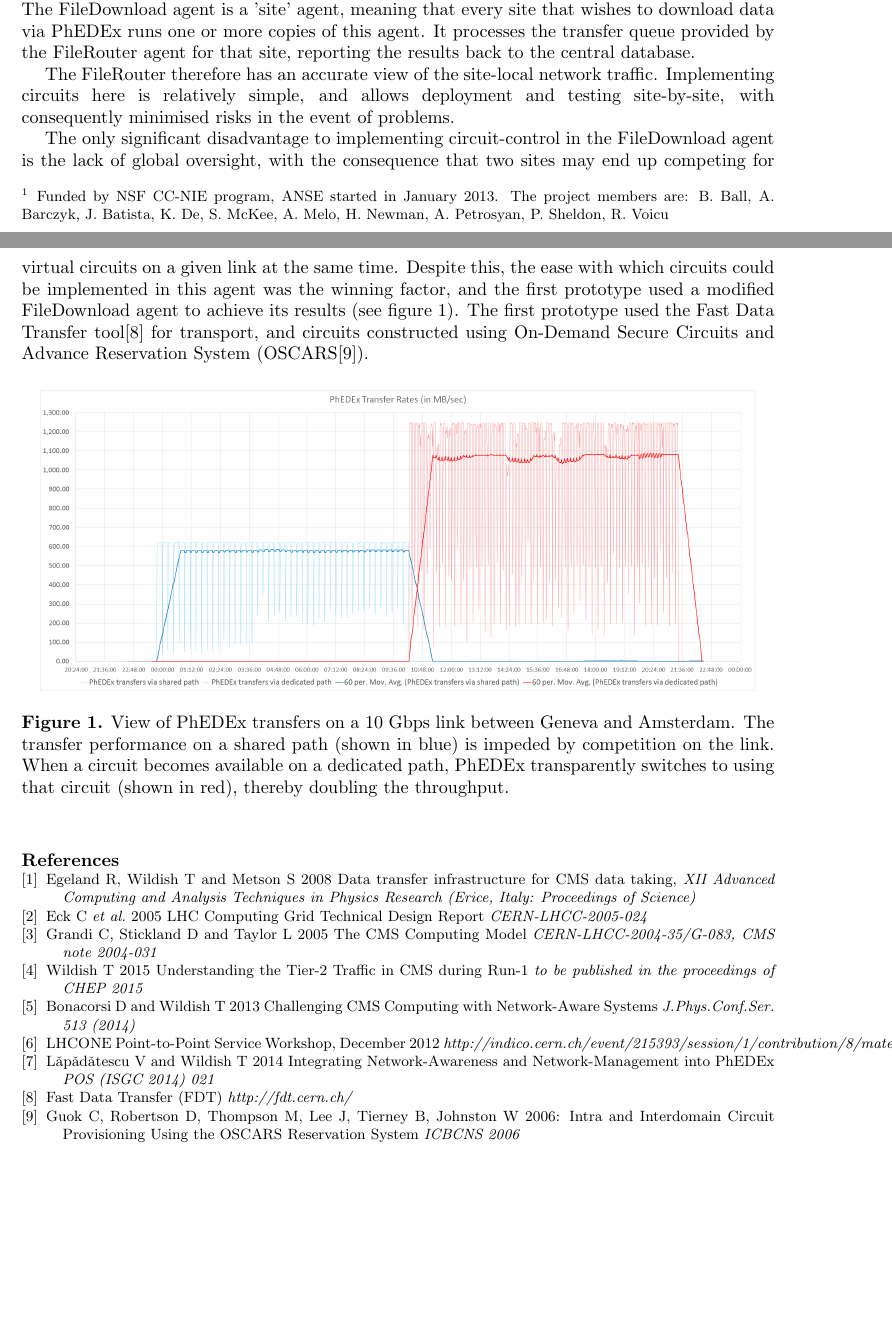
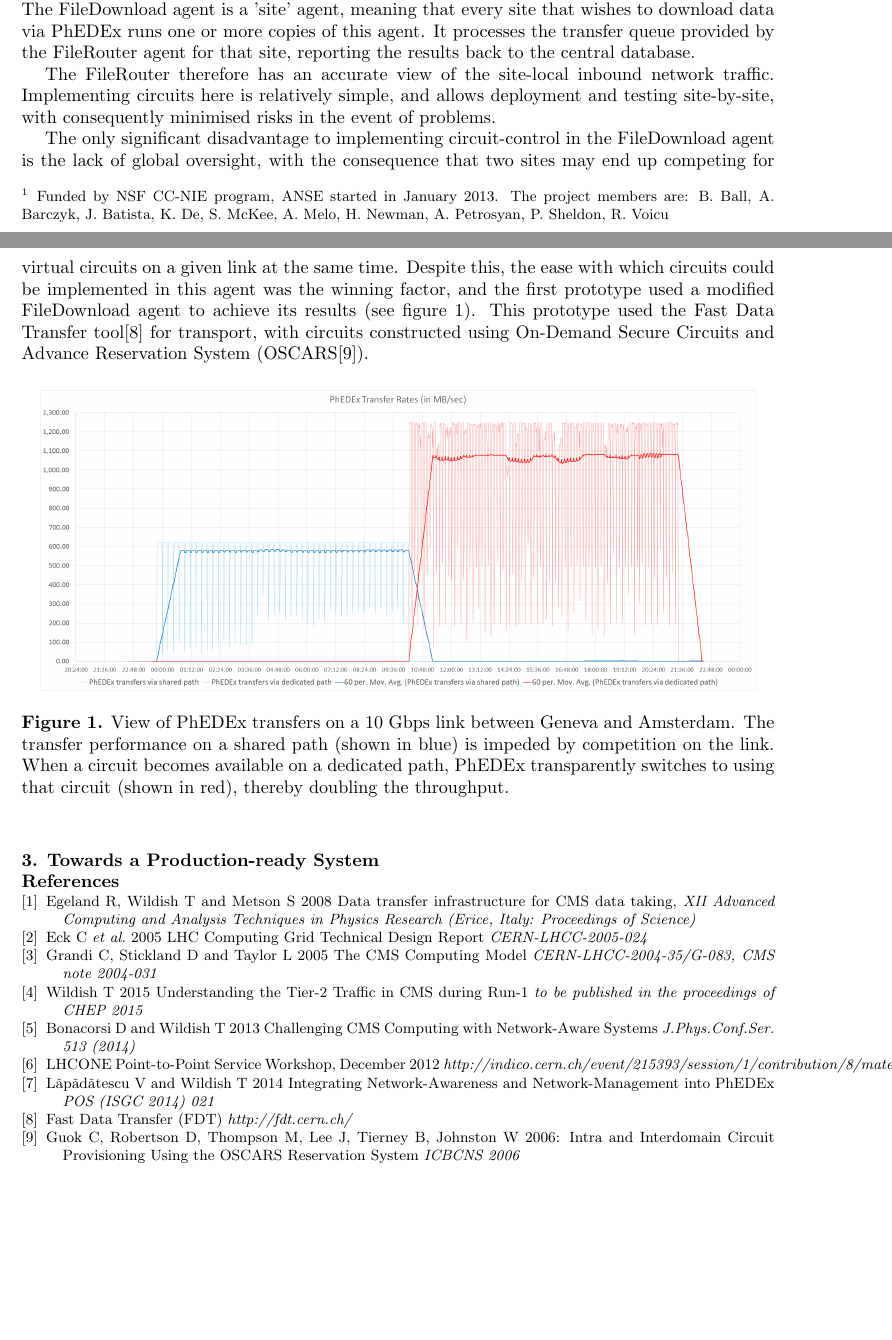
Before and after one commit to TonyWildish/CHEP15-ANSE, a LaTeX document (Paper/Virtual Circuits in PhEDEx, an update from the ANSE project.tex, which reads Paper/section-2-circuit-awareness-and-phedex.tex, Paper/section-3-towards-a-production-ready-system.tex): two parts of pages 2 and 3 of 3, joined at a grey line, cut so that both start at the same text, the shorter picture padded with empty space. Compiled offline with pdfLaTeX.

Commit message:
done section 2, on to section 3

```diff
--- a/Paper/Virtual Circuits in PhEDEx, an update from the ANSE project.tex
+++ b/Paper/Virtual Circuits in PhEDEx, an update from the ANSE project.tex
@@ -29,7 +29,7 @@
 \input{section-0-abstract.tex}
 \input{section-1-introduction.tex}
 \input{section-2-circuit-awareness-and-phedex.tex}
-% \input{section-3-.tex}
+\input{section-3-towards-a-production-ready-system.tex}
 % \input{section-4-.tex}
 % \input{section-5-.tex}
 % \input{section-6-.tex}
--- a/Paper/section-2-circuit-awareness-and-phedex.tex
+++ b/Paper/section-2-circuit-awareness-and-phedex.tex
@@ -14,9 +14,9 @@ For these reasons, the ANSE project decided not to implement circuit-control in
 \subsection{Circuits in the FileDownload agent}
 The FileDownload agent is a 'site' agent, meaning that every site that wishes to download data via PhEDEx runs one or more copies of this agent. It processes the transfer queue provided by the FileRouter agent for that site, reporting the results back to the central database.
 
-The FileRouter therefore has an accurate view of the site-local network traffic. Implementing circuits here is relatively simple, and allows deployment and testing site-by-site, with consequently minimised risks in the event of problems.
+The FileRouter therefore has an accurate view of the site-local inbound network traffic. Implementing circuits here is relatively simple, and allows deployment and testing site-by-site, with consequently minimised risks in the event of problems.
 
-The only significant disadvantage to implementing circuit-control in the FileDownload agent is the lack of global oversight, with the consequence that two sites may end up competing for virtual circuits on a given link at the same time. Despite this, the ease with which circuits could be implemented in this agent was the winning factor, and the first prototype used a modified FileDownload agent to achieve its results (see figure~\ref{fig:combined_phedex_transfers}). The first prototype used the Fast Data Transfer tool\cite{FDT} for transport, and circuits constructed using On-Demand Secure Circuits and Advance Reservation System (OSCARS\cite{OSCARS}).
+The only significant disadvantage to implementing circuit-control in the FileDownload agent is the lack of global oversight, with the consequence that two sites may end up competing for virtual circuits on a given link at the same time. Despite this, the ease with which circuits could be implemented in this agent was the winning factor, and the first prototype used a modified FileDownload agent to achieve its results (see figure~\ref{fig:combined_phedex_transfers}). This prototype used the Fast Data Transfer tool\cite{FDT} for transport, with circuits constructed using On-Demand Secure Circuits and Advance Reservation System (OSCARS\cite{OSCARS}).
 
 \begin{figure}[h]
   \centering
--- /dev/null
+++ b/Paper/section-3-towards-a-production-ready-system.tex
@@ -0,0 +1 @@
+\section{Towards a Production-ready System}
```
